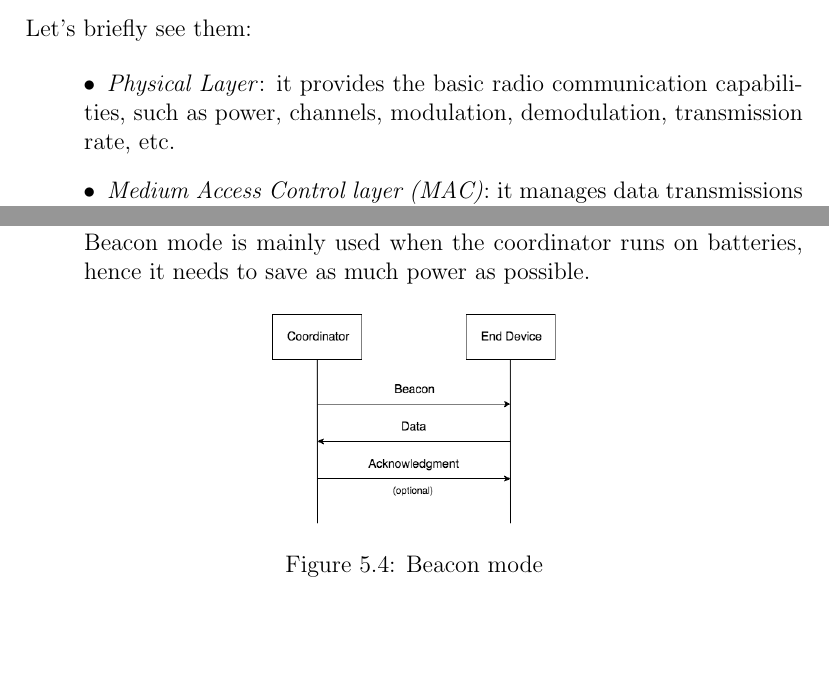
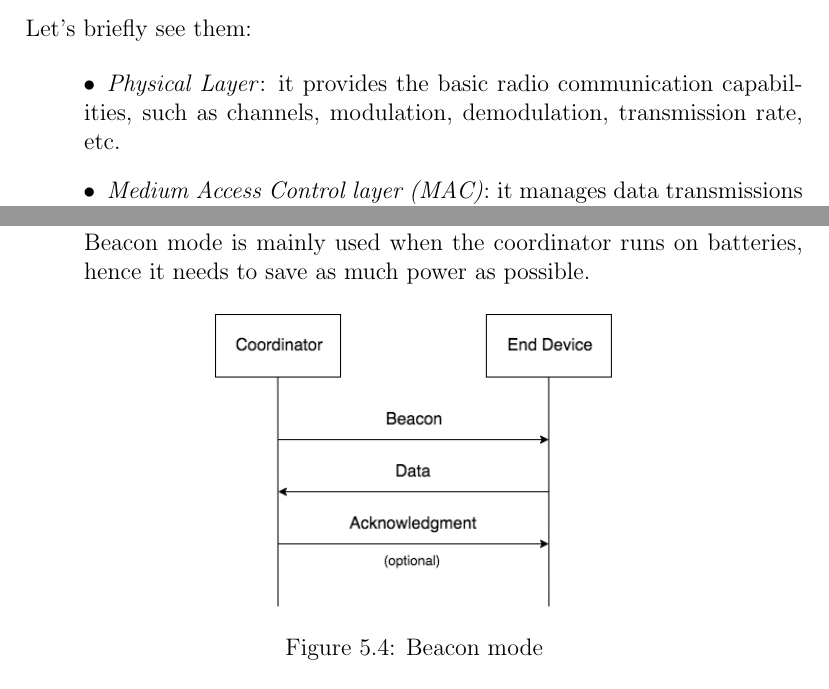
Before and after one commit to AndreaLVR/thesis1, a LaTeX thesis (tesi1.tex): two parts of pages 71 and 72 of 101, joined at a grey line, cut so that both start at the same text, the shorter picture padded with empty space. Compiled offline with pdfLaTeX.

Commit message:
Add files via upload

```diff
--- a/tesi1.tex
+++ b/tesi1.tex
@@ -1336,7 +1336,7 @@ Let's briefly see them:
 
 \begin{itemize}
 \setlength{\itemindent}{+4mm}
-\item[$\bullet$] \emph{Physical Layer}: it provides the basic radio communication capabilities, such as power, channels, modulation, demodulation, transmission rate, etc.
+\item[$\bullet$] \emph{Physical Layer}: it provides the basic radio communication capabilities, such as channels, modulation, demodulation, transmission rate, etc.
 \item[$\bullet$] \emph{Medium Access Control layer (MAC)}: it manages data transmissions between neighboring devices (point to point).
 It includes services like transmission retry and acknowledgment management~\cite{digi}.
 \item[$\bullet$] \emph{Network Layer}: it adds routing capabilities that allows data packets to traverse multiple devices (multiple hops) to route data from source to destination, in order to create more complex topologies.
@@ -1368,7 +1368,7 @@ So, in this mode, all the devices know when to communicate with the coordinator.
 Beacon mode is mainly used when the coordinator runs on batteries, hence it needs to save as much power as possible.
 
 \begin{figure}[H]
-\includegraphics[width=5cm,height=5cm,keepaspectratio]{zigbee_beaconmode}
+\includegraphics[width=7cm,height=7cm,keepaspectratio]{zigbee_beaconmode}
 \centering
 \caption{Beacon mode}
 \end{figure}
```
Also changed, not shown: tesi1.pdf, tesi1.tex (2 more changed lines).
